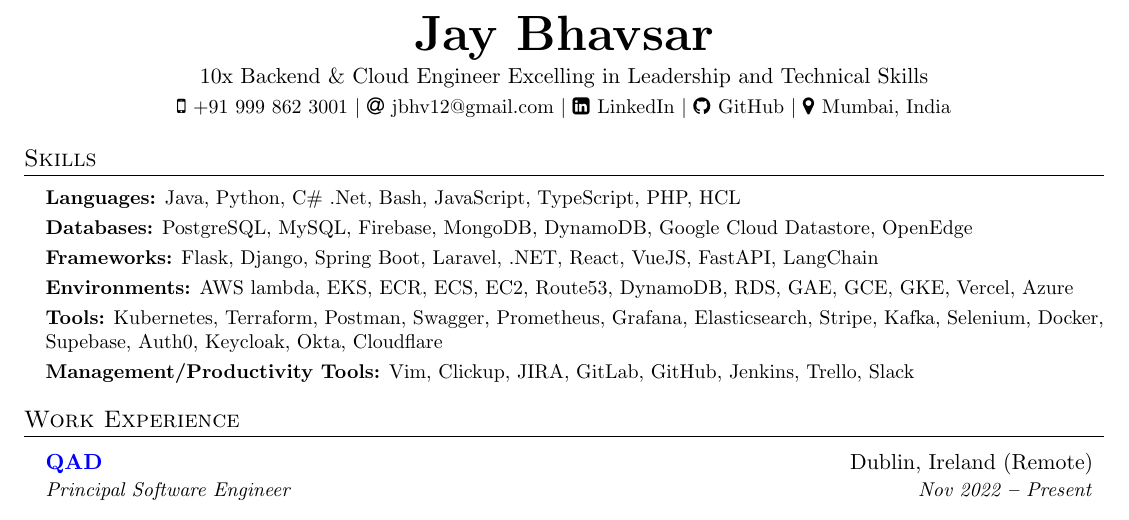
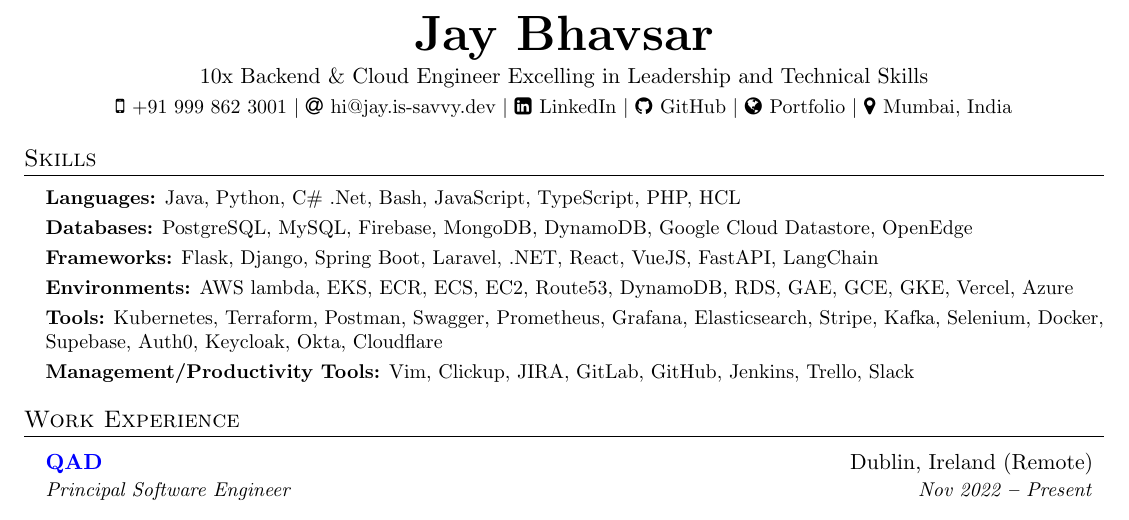
Before and after one commit to jbhv12/resume, a LaTeX document (main.tex): part of page 1 of 2, cut so that both start at the same text. Compiled offline with pdfLaTeX.

Commit message:
updated email and portfolio

```diff
--- a/main.tex
+++ b/main.tex
@@ -132,14 +132,14 @@
   \small
   \faMobile \hspace{.5pt} \href{tel:919998623001}{+91 999 862 3001}
   $|$
-  \faAt \hspace{.5pt} \href{mailto:jbhv12@gmail.com}{jbhv12@gmail.com}
+  \faAt \hspace{.5pt} \href{mailto:hi@jay.is-savvy.dev}{hi@jay.is-savvy.dev}
   $|$
   \faLinkedinSquare \hspace{.5pt} \href{https://www.linkedin.com/in/jbhv12/}{LinkedIn}
   $|$
   \faGithub \hspace{.5pt} \href{https://github.com/jbhv12}{GitHub}
   $|$
-  % \faGlobe \hspace{.5pt} \href{https://arasgungore.github.io}{Portfolio}
-  % $|$
+  \faGlobe \hspace{.5pt} \href{https://jay.is-savvy.dev/}{Portfolio}
+  $|$
   \faMapMarker \hspace{.5pt} \href{https://goo.gl/maps/Czh1vXePukiKumpu5}{Mumbai, India}
 \end{center}
 
```
